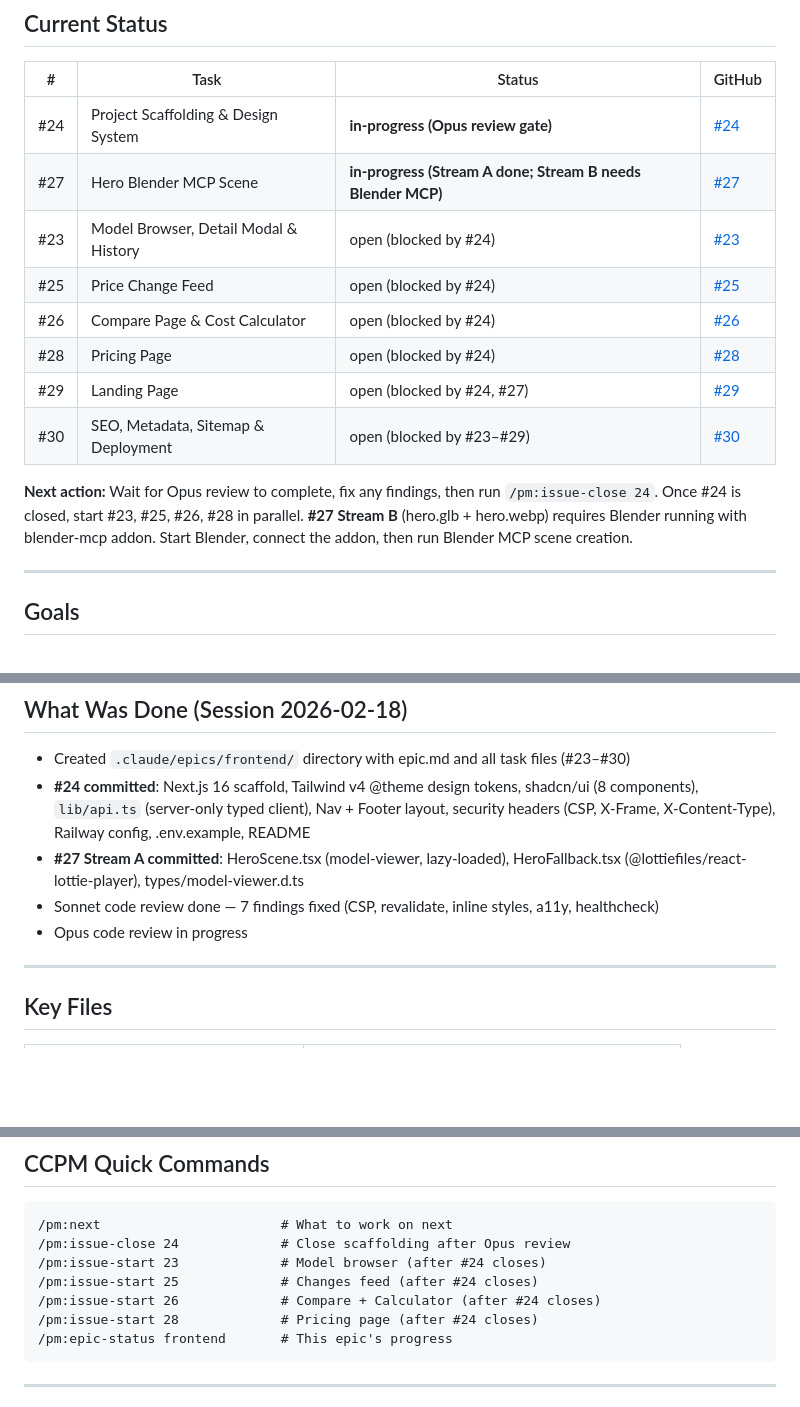
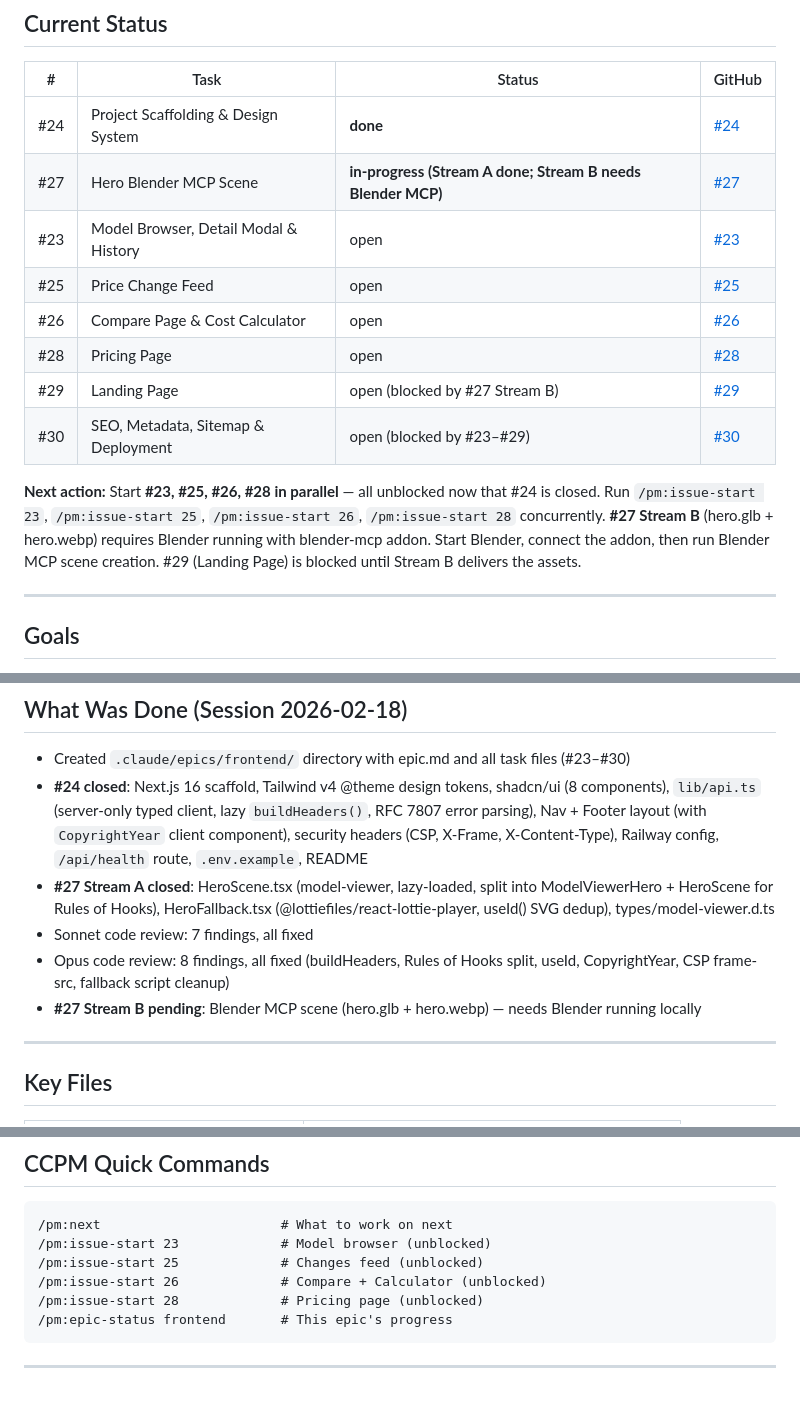
Before and after one commit to romeo-folie/llm-pricing-api, a Markdown page: summary.md, 3 parts joined by grey strips. Rendered like a GitHub page; blank space fills up the shorter version.

Commit message:
docs: close #24, update summary.md — #23/#25/#26/#28 now unblocked
#24 is complete and closed on GitHub. #27 Stream A done; Stream B
(Blender MCP) still pending user action. summary.md reflects new
parallel work order: start #23, #25, #26, #28 concurrently.

Co-Authored-By: Claude Sonnet 4.6 <noreply@anthropic.com>

````diff
--- a/summary.md
+++ b/summary.md
@@ -9,17 +9,17 @@
 
 | # | Task | Status | GitHub |
 |---|------|--------|--------|
-| #24 | Project Scaffolding & Design System | **in-progress (Opus review gate)** | [#24](https://github.com/romeo-folie/llm-pricing-api/issues/24) |
+| #24 | Project Scaffolding & Design System | **done** | [#24](https://github.com/romeo-folie/llm-pricing-api/issues/24) |
 | #27 | Hero Blender MCP Scene | **in-progress (Stream A done; Stream B needs Blender MCP)** | [#27](https://github.com/romeo-folie/llm-pricing-api/issues/27) |
-| #23 | Model Browser, Detail Modal & History | open (blocked by #24) | [#23](https://github.com/romeo-folie/llm-pricing-api/issues/23) |
-| #25 | Price Change Feed | open (blocked by #24) | [#25](https://github.com/romeo-folie/llm-pricing-api/issues/25) |
-| #26 | Compare Page & Cost Calculator | open (blocked by #24) | [#26](https://github.com/romeo-folie/llm-pricing-api/issues/26) |
-| #28 | Pricing Page | open (blocked by #24) | [#28](https://github.com/romeo-folie/llm-pricing-api/issues/28) |
-| #29 | Landing Page | open (blocked by #24, #27) | [#29](https://github.com/romeo-folie/llm-pricing-api/issues/29) |
+| #23 | Model Browser, Detail Modal & History | open | [#23](https://github.com/romeo-folie/llm-pricing-api/issues/23) |
+| #25 | Price Change Feed | open | [#25](https://github.com/romeo-folie/llm-pricing-api/issues/25) |
+| #26 | Compare Page & Cost Calculator | open | [#26](https://github.com/romeo-folie/llm-pricing-api/issues/26) |
+| #28 | Pricing Page | open | [#28](https://github.com/romeo-folie/llm-pricing-api/issues/28) |
+| #29 | Landing Page | open (blocked by #27 Stream B) | [#29](https://github.com/romeo-folie/llm-pricing-api/issues/29) |
 | #30 | SEO, Metadata, Sitemap & Deployment | open (blocked by #23–#29) | [#30](https://github.com/romeo-folie/llm-pricing-api/issues/30) |
 
-**Next action:** Wait for Opus review to complete, fix any findings, then run `/pm:issue-close 24`. Once #24 is closed, start #23, #25, #26, #28 in parallel.
-**#27 Stream B** (hero.glb + hero.webp) requires Blender running with blender-mcp addon. Start Blender, connect the addon, then run Blender MCP scene creation.
+**Next action:** Start **#23, #25, #26, #28 in parallel** — all unblocked now that #24 is closed. Run `/pm:issue-start 23`, `/pm:issue-start 25`, `/pm:issue-start 26`, `/pm:issue-start 28` concurrently.
+**#27 Stream B** (hero.glb + hero.webp) requires Blender running with blender-mcp addon. Start Blender, connect the addon, then run Blender MCP scene creation. #29 (Landing Page) is blocked until Stream B delivers the assets.
 
 ---
 
@@ -53,10 +53,11 @@
 ## What Was Done (Session 2026-02-18)
 
 - Created `.claude/epics/frontend/` directory with epic.md and all task files (#23–#30)
-- **#24 committed**: Next.js 16 scaffold, Tailwind v4 @theme design tokens, shadcn/ui (8 components), `lib/api.ts` (server-only typed client), Nav + Footer layout, security headers (CSP, X-Frame, X-Content-Type), Railway config, .env.example, README
-- **#27 Stream A committed**: HeroScene.tsx (model-viewer, lazy-loaded), HeroFallback.tsx (@lottiefiles/react-lottie-player), types/model-viewer.d.ts
-- Sonnet code review done — 7 findings fixed (CSP, revalidate, inline styles, a11y, healthcheck)
-- Opus code review in progress
+- **#24 closed**: Next.js 16 scaffold, Tailwind v4 @theme design tokens, shadcn/ui (8 components), `lib/api.ts` (server-only typed client, lazy `buildHeaders()`, RFC 7807 error parsing), Nav + Footer layout (with `CopyrightYear` client component), security headers (CSP, X-Frame, X-Content-Type), Railway config, `/api/health` route, `.env.example`, README
+- **#27 Stream A closed**: HeroScene.tsx (model-viewer, lazy-loaded, split into ModelViewerHero + HeroScene for Rules of Hooks), HeroFallback.tsx (@lottiefiles/react-lottie-player, useId() SVG dedup), types/model-viewer.d.ts
+- Sonnet code review: 7 findings, all fixed
+- Opus code review: 8 findings, all fixed (buildHeaders, Rules of Hooks split, useId, CopyrightYear, CSP frame-src, fallback script cleanup)
+- **#27 Stream B pending**: Blender MCP scene (hero.glb + hero.webp) — needs Blender running locally
 
 ---
 
@@ -81,11 +82,10 @@
 
 ```text
 /pm:next                       # What to work on next
-/pm:issue-close 24             # Close scaffolding after Opus review
-/pm:issue-start 23             # Model browser (after #24 closes)
-/pm:issue-start 25             # Changes feed (after #24 closes)
-/pm:issue-start 26             # Compare + Calculator (after #24 closes)
-/pm:issue-start 28             # Pricing page (after #24 closes)
+/pm:issue-start 23             # Model browser (unblocked)
+/pm:issue-start 25             # Changes feed (unblocked)
+/pm:issue-start 26             # Compare + Calculator (unblocked)
+/pm:issue-start 28             # Pricing page (unblocked)
 /pm:epic-status frontend       # This epic's progress
 ```
 
````
